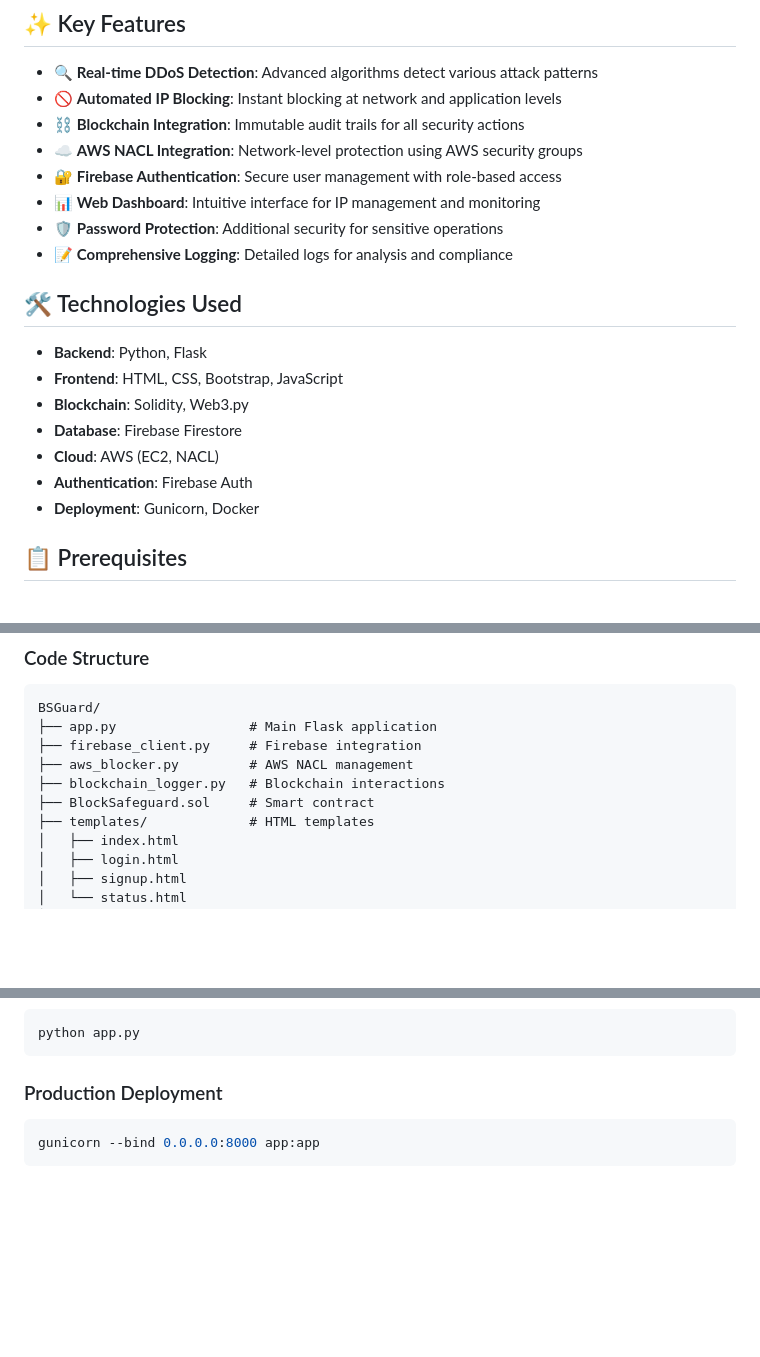
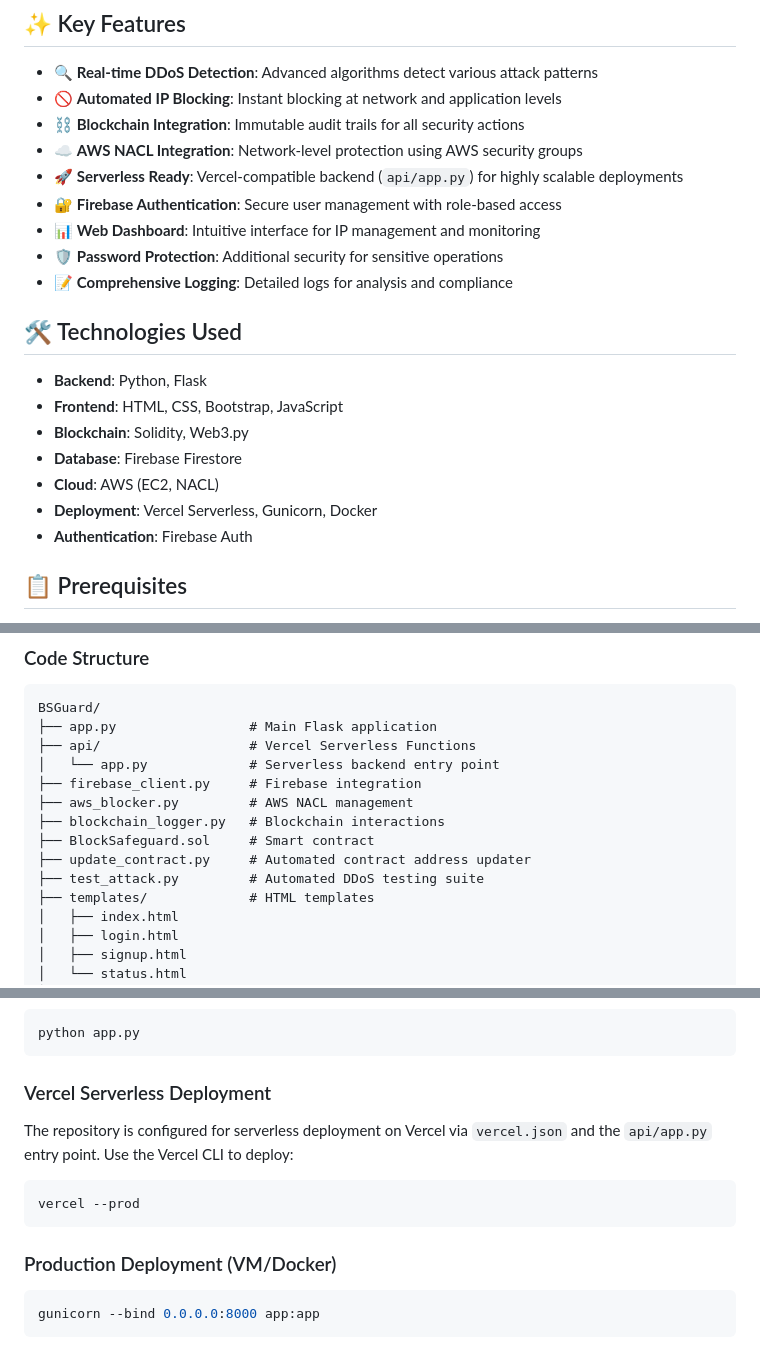
Before and after one commit to sejeeswaran/BlockSafeguard, a Markdown page: README.md, 3 parts joined by grey strips. Drawn GitHub-style; blank space fills up the shorter version.

Commit message:
Update README with latest project state (Vercel, new scripts)

````diff
--- a/README.md
+++ b/README.md
@@ -13,6 +13,7 @@ BlockSafeguard is a comprehensive cybersecurity solution that provides real-time
 - 🚫 **Automated IP Blocking**: Instant blocking at network and application levels
 - ⛓️ **Blockchain Integration**: Immutable audit trails for all security actions
 - ☁️ **AWS NACL Integration**: Network-level protection using AWS security groups
+- 🚀 **Serverless Ready**: Vercel-compatible backend (`api/app.py`) for highly scalable deployments
 - 🔐 **Firebase Authentication**: Secure user management with role-based access
 - 📊 **Web Dashboard**: Intuitive interface for IP management and monitoring
 - 🛡️ **Password Protection**: Additional security for sensitive operations
@@ -25,8 +26,8 @@ BlockSafeguard is a comprehensive cybersecurity solution that provides real-time
 - **Blockchain**: Solidity, Web3.py
 - **Database**: Firebase Firestore
 - **Cloud**: AWS (EC2, NACL)
+- **Deployment**: Vercel Serverless, Gunicorn, Docker
 - **Authentication**: Firebase Auth
-- **Deployment**: Gunicorn, Docker
 
 ## 📋 Prerequisites
 
@@ -128,10 +129,14 @@ python -m pytest
 ```
 BSGuard/
 ├── app.py                 # Main Flask application
+├── api/                   # Vercel Serverless Functions
+│   └── app.py             # Serverless backend entry point
 ├── firebase_client.py     # Firebase integration
 ├── aws_blocker.py         # AWS NACL management
 ├── blockchain_logger.py   # Blockchain interactions
 ├── BlockSafeguard.sol     # Smart contract
+├── update_contract.py     # Automated contract address updater
+├── test_attack.py         # Automated DDoS testing suite
 ├── templates/             # HTML templates
 │   ├── index.html
 │   ├── login.html
@@ -150,7 +155,13 @@ BSGuard/
 python app.py
 ```
 
-### Production Deployment
+### Vercel Serverless Deployment
+The repository is configured for serverless deployment on Vercel via `vercel.json` and the `api/app.py` entry point. Use the Vercel CLI to deploy:
+```bash
+vercel --prod
+```
+
+### Production Deployment (VM/Docker)
 ```bash
 gunicorn --bind 0.0.0.0:8000 app:app
 ```
````
